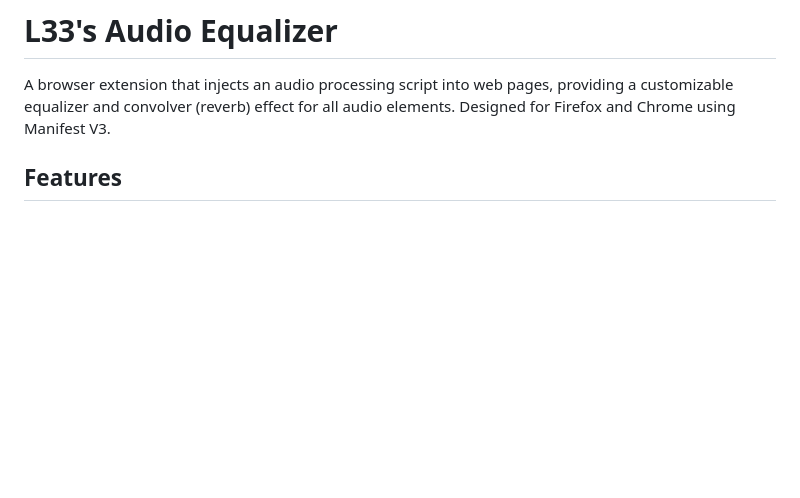
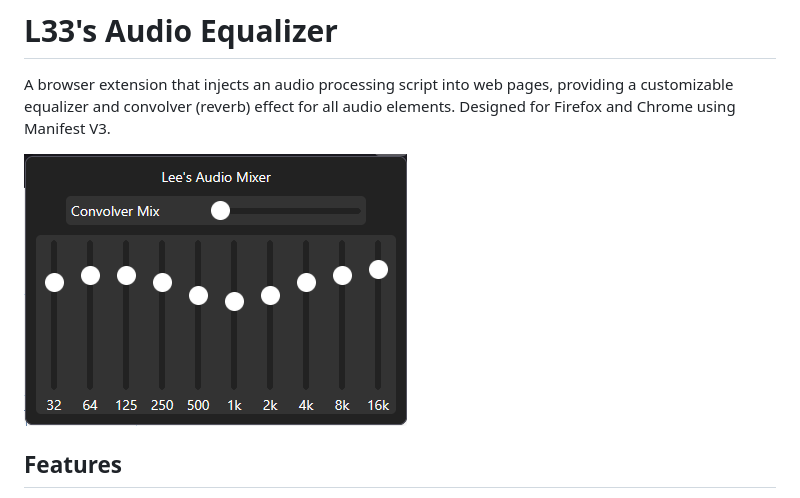
Before and after one commit to Ealeex/L33s-Audio-Mixer, a Markdown page: README.md, the part around the change. Rendered like a GitHub page; pictures changed too: example.png (added); blank space fills up the shorter version.

Commit message:
Added new images

```diff
--- a/README.md
+++ b/README.md
@@ -1,6 +1,8 @@
 # L33's Audio Equalizer
 
 A browser extension that injects an audio processing script into web pages, providing a customizable equalizer and convolver (reverb) effect for all audio elements. Designed for Firefox and Chrome using Manifest V3.
+
+![Screenshot of L33's Audio Equalizer popup](example.png)
 
 ## Features
 - **10-band Equalizer**: Fine-tune audio frequencies from 32Hz to 16kHz.
```
Also changed, not shown: 1 other file.
